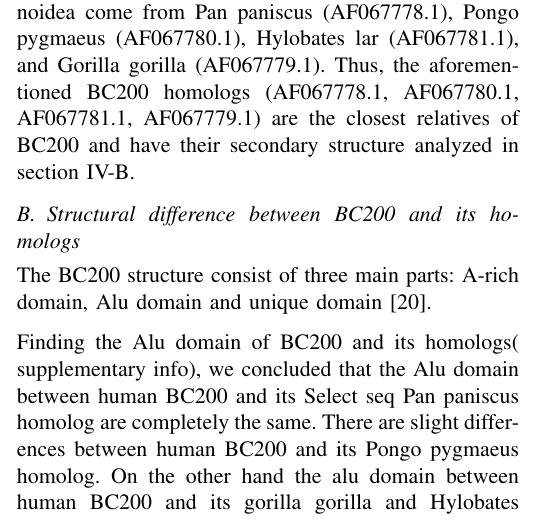
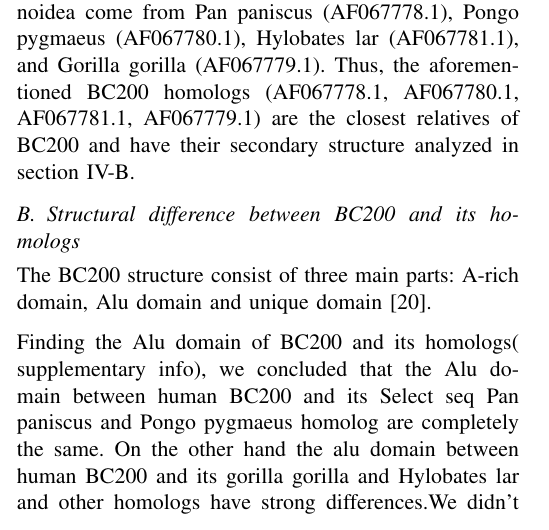
Before and after one commit to DerekRobin/CSC525-Project, a LaTeX paper (report/report.tex): part of one column of page 3 of 7, cut so that both start at the same text. Compiled offline with pdfLaTeX.

Commit message:
Update report.tex
minor changes in alu domain result.

```diff
--- a/report/report.tex
+++ b/report/report.tex
@@ -216,7 +216,7 @@ The BC200 structure consist of three main parts: A-rich domain, Alu domain and u
   \label{fig:bc200-structure}
 \end{figure}
 
-Finding the Alu domain of BC200 and its homologs( supplementary info), we concluded that the Alu domain between human BC200 and its Select seq Pan paniscus homolog are completely the same. There are slight differences between human BC200 and its Pongo pygmaeus homolog. On the other hand the alu domain between human BC200 and its gorilla gorilla and Hylobates lar have strong differences.
+Finding the Alu domain of BC200 and its homologs( supplementary info), we concluded that the Alu domain between human BC200 and its Select seq Pan paniscus and Pongo pygmaeus homolog are completely the same. On the other hand the alu domain between human BC200 and its gorilla gorilla and Hylobates lar and other homologs have strong differences.We didn't even find any similarity between alu domains of human BC200 and gorilla gorilla BC200.
 The Alu domain of the mammalian signal recognition particle (SRP) comprises the heterodimer of proteins SRP9 and SRP14 bound to the 5′ and 3′ terminal sequences of SRP RNA \cite{weichenrieder2000structure}.
 So, their function in brain may be different from one another, even though there may be high similarity between their sequences.
 Figures \ref{fig:gorilla-structure}, \ref{fig:pan-structure}, and \ref{fig:pongo-structure} show the RNA secondary structure of the three most closely related BC200 homologs from great apes (hominidae).
```
